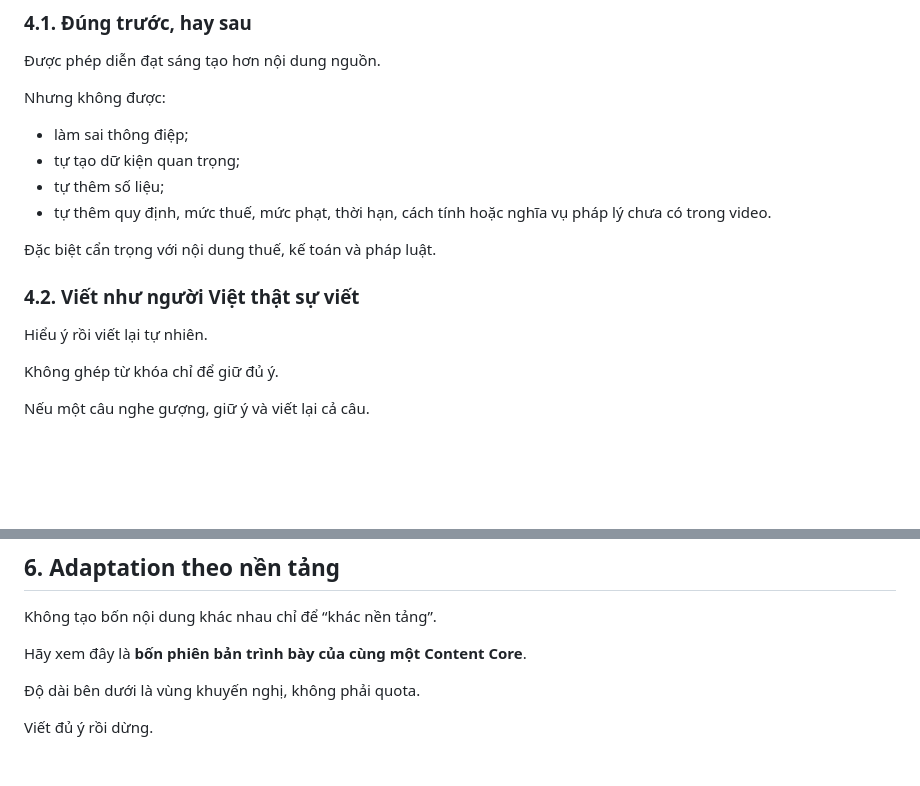
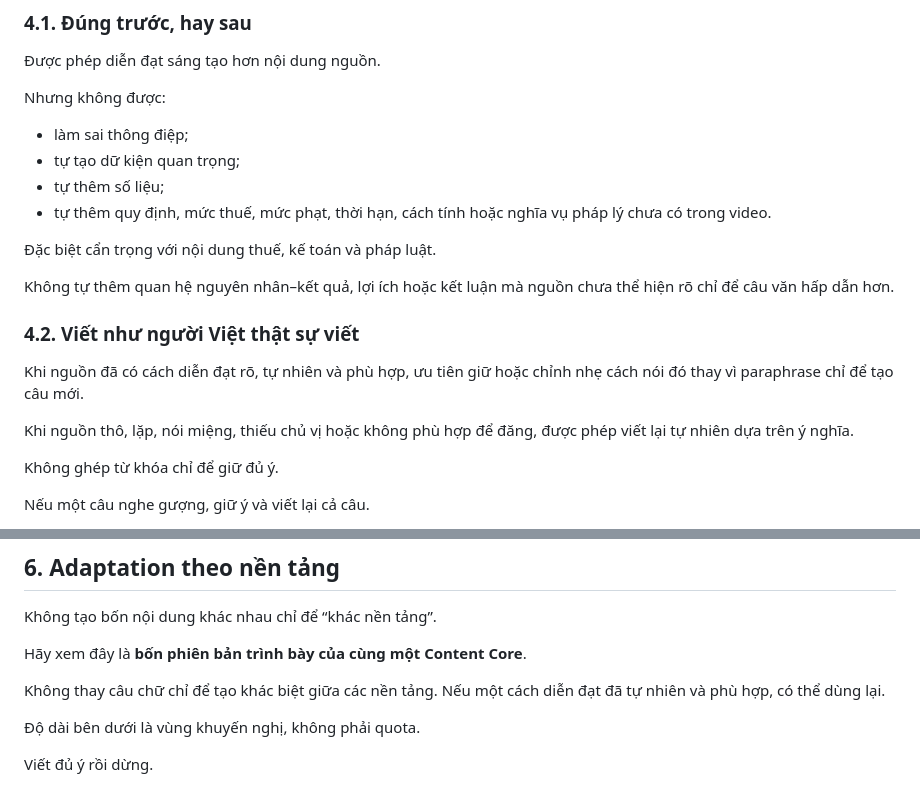
Before and after one commit to quoctran-2608/skill_Tao_caption_short_video_ketoandieutam, a Markdown page: CONTENT_SKILL.md, 2 parts joined by grey strips. Drawn GitHub-style; blank space fills up the shorter version.

Commit message:
Refine natural Vietnamese caption guidance

```diff
--- a/CONTENT_SKILL.md
+++ b/CONTENT_SKILL.md
@@ -114,9 +114,13 @@ Nhưng không được:
 
 Đặc biệt cẩn trọng với nội dung thuế, kế toán và pháp luật.
 
+Không tự thêm quan hệ nguyên nhân–kết quả, lợi ích hoặc kết luận mà nguồn chưa thể hiện rõ chỉ để câu văn hấp dẫn hơn.
+
 ### 4.2. Viết như người Việt thật sự viết
 
-Hiểu ý rồi viết lại tự nhiên.
+Khi nguồn đã có cách diễn đạt rõ, tự nhiên và phù hợp, ưu tiên giữ hoặc chỉnh nhẹ cách nói đó thay vì paraphrase chỉ để tạo câu mới.
+
+Khi nguồn thô, lặp, nói miệng, thiếu chủ vị hoặc không phù hợp để đăng, được phép viết lại tự nhiên dựa trên ý nghĩa.
 
 Không ghép từ khóa chỉ để giữ đủ ý.
 
@@ -192,6 +196,8 @@ Không lên lớp, không hù dọa, không quảng cáo lộ liễu.
 Không tạo bốn nội dung khác nhau chỉ để “khác nền tảng”.
 
 Hãy xem đây là **bốn phiên bản trình bày của cùng một Content Core**.
+
+Không thay câu chữ chỉ để tạo khác biệt giữa các nền tảng. Nếu một cách diễn đạt đã tự nhiên và phù hợp, có thể dùng lại.
 
 Độ dài bên dưới là vùng khuyến nghị, không phải quota.
 
```
